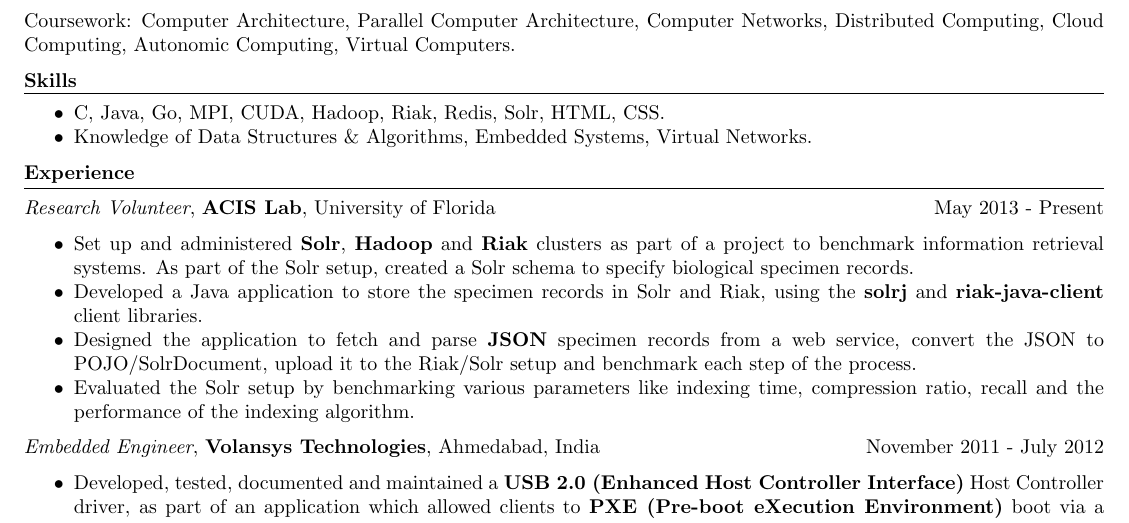
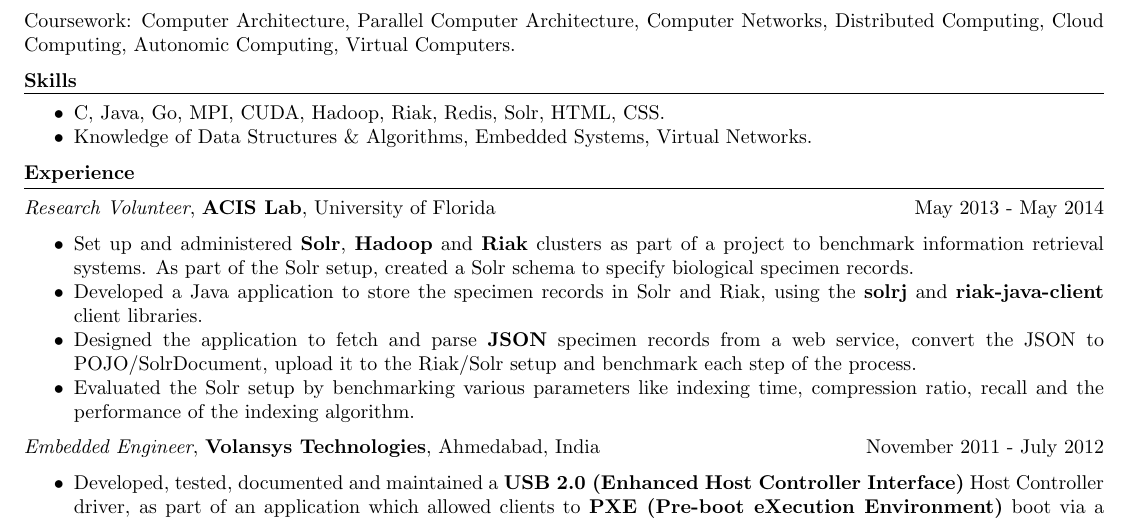
Before and after one commit to vivitsu/Resume, a LaTeX CV (src/resume.tex): part of the page, cut so that both start at the same text. Compiled offline with pdfLaTeX.

Commit message:
Added end date for ACIS work.

```diff
--- a/src/resume.tex
+++ b/src/resume.tex
@@ -85,7 +85,7 @@
 \textbf{Experience}
 \smallskip
 \hrule
-\textit{Research Volunteer}, {\bf ACIS Lab}, University of Florida \hfill May 2013 - Present
+\textit{Research Volunteer}, {\bf ACIS Lab}, University of Florida \hfill May 2013 - May 2014
 \begin{itemize}
 %---------------------
 %	PROJECT - 1
```
Also changed, not shown: bin/resume.pdf.
